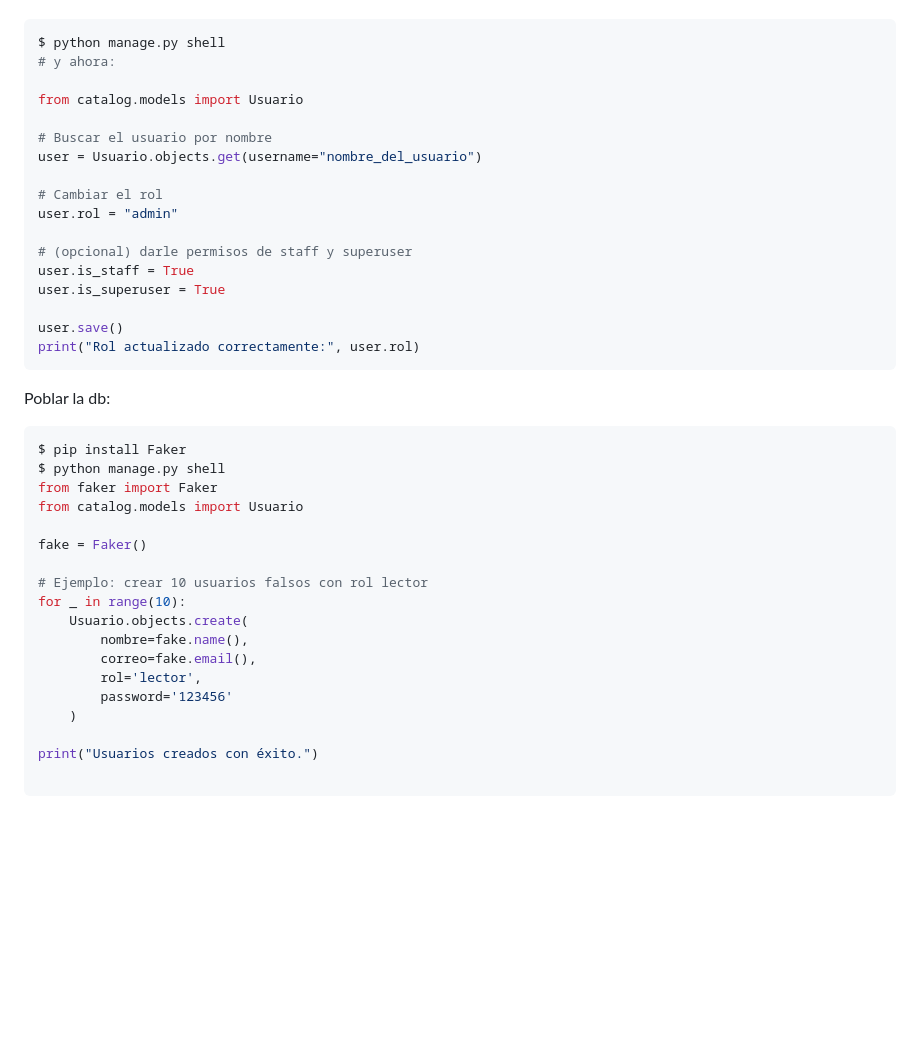
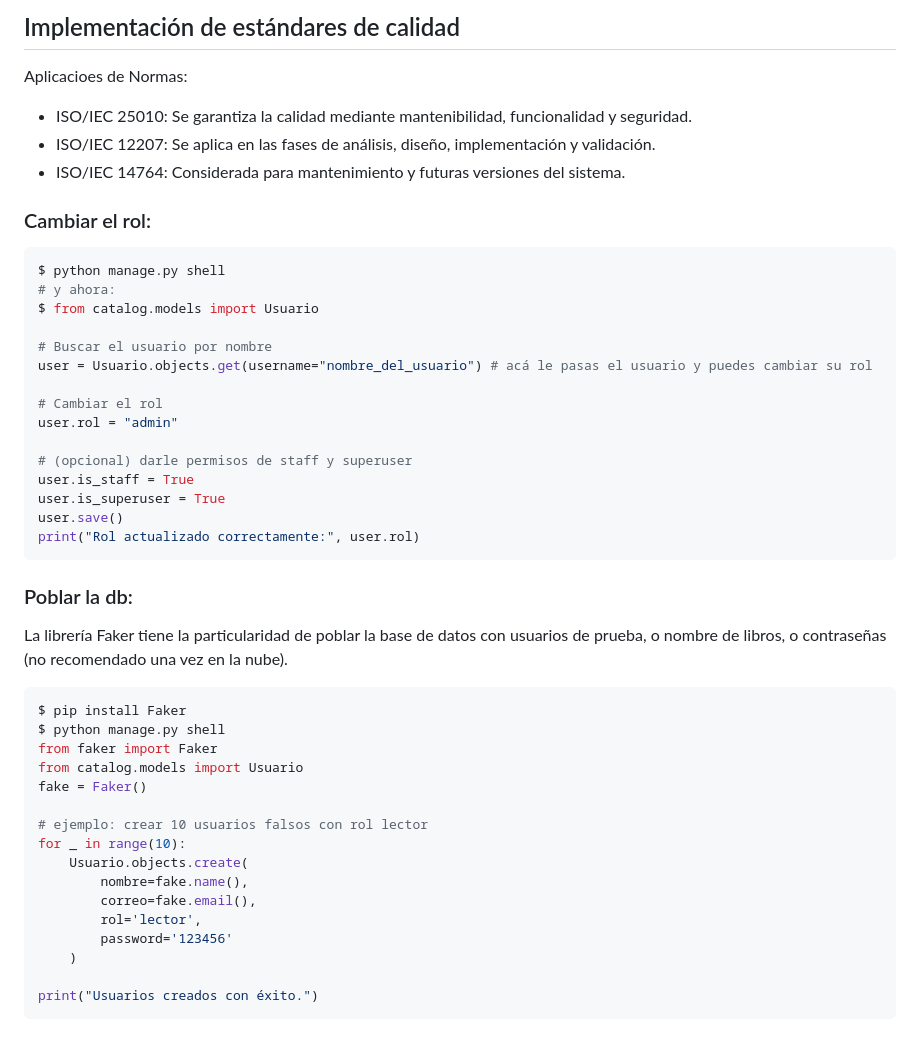
Before and after one commit to orion9ftf/Library, a Markdown page: Readme.md, the part around one of its changes. Drawn GitHub-style; blank space fills up the shorter version.

````diff
--- a/Readme.md
+++ b/Readme.md
@@ -75,12 +111,21 @@ Cambiar el rol:
+## Implementación de estándares de calidad
+
+Aplicacioes de Normas:
+
+* ISO/IEC 25010: Se garantiza la calidad mediante mantenibilidad, funcionalidad y seguridad.
+* ISO/IEC 12207: Se aplica en las fases de análisis, diseño, implementación y validación.
+* ISO/IEC 14764: Considerada para mantenimiento y futuras versiones del sistema.
+
+
+### Cambiar el rol:
 
 ```shell
 $ python manage.py shell
 # y ahora:
-
-from catalog.models import Usuario
+$ from catalog.models import Usuario
 
 # Buscar el usuario por nombre
-user = Usuario.objects.get(username="nombre_del_usuario")
+user = Usuario.objects.get(username="nombre_del_usuario") # acá le pasas el usuario y puedes cambiar su rol
 
 # Cambiar el rol
 user.rol = "admin"
@@ -88,21 +133,22 @@ user.rol = "admin"
 # (opcional) darle permisos de staff y superuser
 user.is_staff = True
 user.is_superuser = True
-
 user.save()
 print("Rol actualizado correctamente:", user.rol)
 ```
 
-Poblar la db:
+### Poblar la db:
+
+La librería Faker tiene la particularidad de poblar la base de datos con usuarios de prueba, o nombre de libros, o contraseñas (no recomendado una vez en la nube).
+
 ```shell
 $ pip install Faker
 $ python manage.py shell
 from faker import Faker
 from catalog.models import Usuario
-
 fake = Faker()
 
-# Ejemplo: crear 10 usuarios falsos con rol lector
+# ejemplo: crear 10 usuarios falsos con rol lector
 for _ in range(10):
     Usuario.objects.create(
         nombre=fake.name(),
@@ -112,5 +158,4 @@ for _ in range(10):
     )
 
 print("Usuarios creados con éxito.")
-
 ```
````
Also changed, not shown: other parts of Readme.md (+69 -33 lines), img/diagrama_clases.png (added), img/diagrama_de_actividades.png (added), img/diagrama_de_secuencia.png (added), 1 other file.
